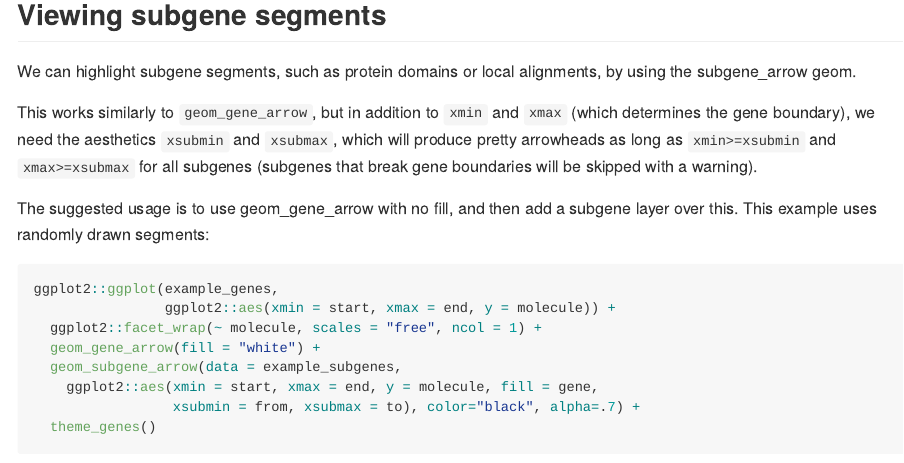
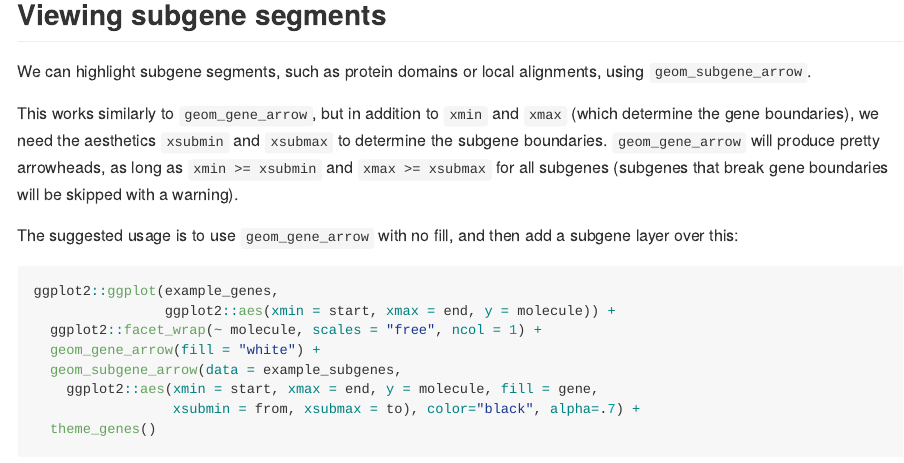
Before and after one commit to wilkox/gggenes, an R Markdown document (README.Rmd): the page in a window 1100 px wide, from 2530 px down. The pictures show the output file README.md that the author committed with the source, drawn offline in the style of GitHub; badge pictures from the web are left out.

Commit message:
Some editing in README

````diff
--- a/README.Rmd
+++ b/README.Rmd
@@ -133,20 +133,19 @@ ggplot2::ggplot(subset(example_genes, molecule == "Genome1"),
   theme_genes()
 ```
 
-
 ## Viewing subgene segments
 
 We can highlight subgene segments, such as protein domains or local alignments,
-by using the subgene_arrow geom.
+using `geom_subgene_arrow`.
 
 This works similarly to `geom_gene_arrow`, but in addition to `xmin` and `xmax`
-(which determines the gene boundary), we need the aesthetics `xsubmin` and
-`xsubmax`, which will produce pretty arrowheads as long as `xmin>=xsubmin` and
-`xmax>=xsubmax` for all subgenes (subgenes that break gene boundaries will
-be skipped with a warning).
+(which determine the gene boundaries), we need the aesthetics `xsubmin` and
+`xsubmax` to determine the subgene boundaries. `geom_gene_arrow` will produce
+pretty arrowheads, as long as `xmin >= xsubmin` and `xmax >= xsubmax` for all
+subgenes (subgenes that break gene boundaries will be skipped with a warning).
 
-The suggested usage is to use geom_gene_arrow with no fill, and then add a
-subgene layer over this. This example uses randomly drawn segments:
+The suggested usage is to use `geom_gene_arrow` with no fill, and then add a
+subgene layer over this:
 
 ```{r subgenes}
 ggplot2::ggplot(example_genes,
````
Also changed, not shown: README.md.
